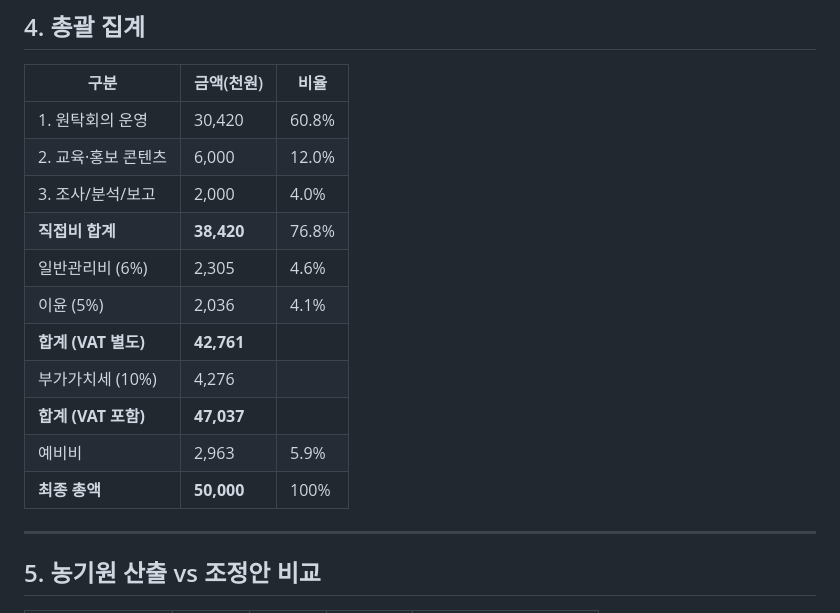
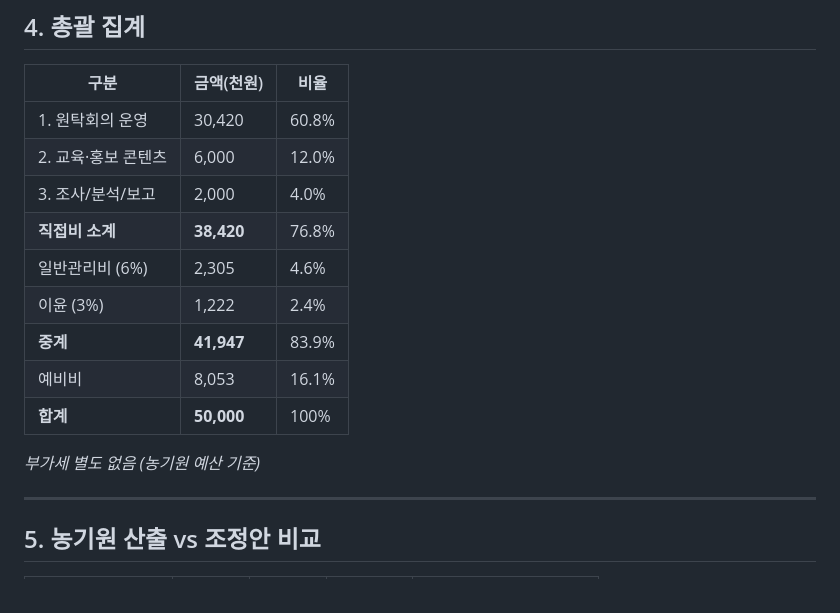
Before and after one commit to playinthesky/togi-checklist, a Markdown page: jeju-da-cost-adjusted.md, the part around the change. GitHub-like rendering.

Commit message:
Fix cost structure: 이윤 3%, 예비비 before VAT, no VAT
- 이윤: 5% → 3% (1,222천원)
- 부가세 별도 없음 (농기원 예산 기준)
- 예비비: 8,053천원 (16.1%) - 조정 필요

https://claude.ai/code/session_01Adsg2dAk4kB9fbdkxAzcvn

```diff
--- a/jeju-da-cost-adjusted.md
+++ b/jeju-da-cost-adjusted.md
@@ -91,14 +91,14 @@
 | 1. 원탁회의 운영 | 30,420 | 60.8% |
 | 2. 교육·홍보 콘텐츠 | 6,000 | 12.0% |
 | 3. 조사/분석/보고 | 2,000 | 4.0% |
-| **직접비 합계** | **38,420** | 76.8% |
+| **직접비 소계** | **38,420** | 76.8% |
 | 일반관리비 (6%) | 2,305 | 4.6% |
-| 이윤 (5%) | 2,036 | 4.1% |
-| **합계 (VAT 별도)** | **42,761** | |
-| 부가가치세 (10%) | 4,276 | |
-| **합계 (VAT 포함)** | **47,037** | |
-| 예비비 | 2,963 | 5.9% |
-| **최종 총액** | **50,000** | 100% |
+| 이윤 (3%) | 1,222 | 2.4% |
+| **중계** | **41,947** | 83.9% |
+| 예비비 | 8,053 | 16.1% |
+| **합계** | **50,000** | 100% |
+
+*부가세 별도 없음 (농기원 예산 기준)*
 
 ---
 
```
